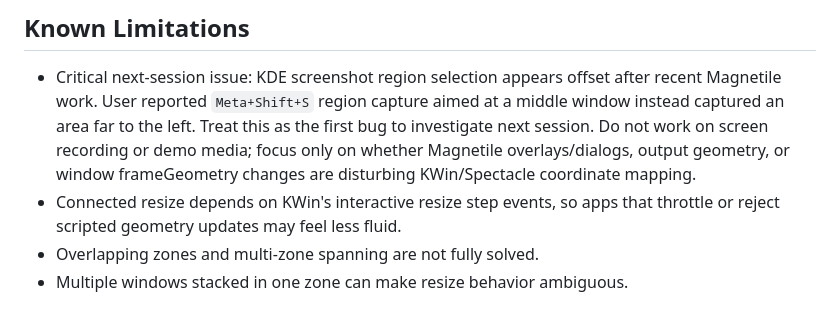
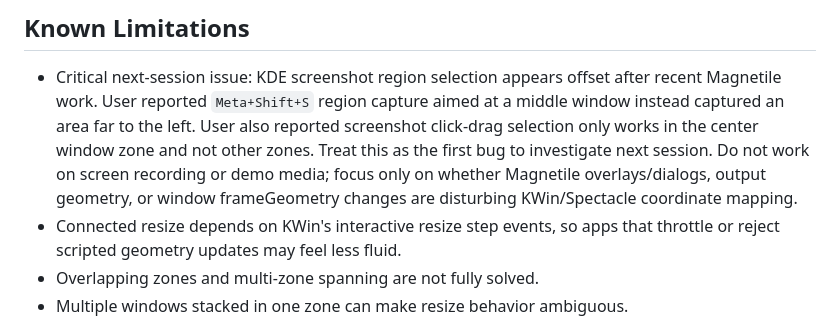
Before and after one commit to jcearnal/magnetile, a Markdown page: PROJECT_DESIGN.md, the part around the change. Drawn GitHub-style.

Commit message:
Expand screenshot offset issue note

```diff
--- a/PROJECT_DESIGN.md
+++ b/PROJECT_DESIGN.md
@@ -256,11 +256,12 @@ provide a matching key-release signal that can be used as a robust global
 
 - Critical next-session issue: KDE screenshot region selection appears offset
   after recent Magnetile work. User reported `Meta+Shift+S` region capture
-  aimed at a middle window instead captured an area far to the left. Treat this
-  as the first bug to investigate next session. Do not work on screen recording
-  or demo media; focus only on whether Magnetile overlays/dialogs, output
-  geometry, or window frameGeometry changes are disturbing KWin/Spectacle
-  coordinate mapping.
+  aimed at a middle window instead captured an area far to the left. User also
+  reported screenshot click-drag selection only works in the center window zone
+  and not other zones. Treat this as the first bug to investigate next session.
+  Do not work on screen recording or demo media; focus only on whether Magnetile
+  overlays/dialogs, output geometry, or window frameGeometry changes are
+  disturbing KWin/Spectacle coordinate mapping.
 - Connected resize depends on KWin's interactive resize step events, so apps
   that throttle or reject scripted geometry updates may feel less fluid.
 - Overlapping zones and multi-zone spanning are not fully solved.
```
